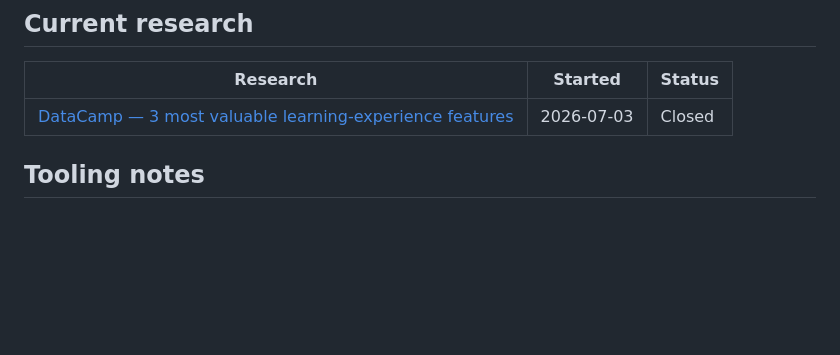
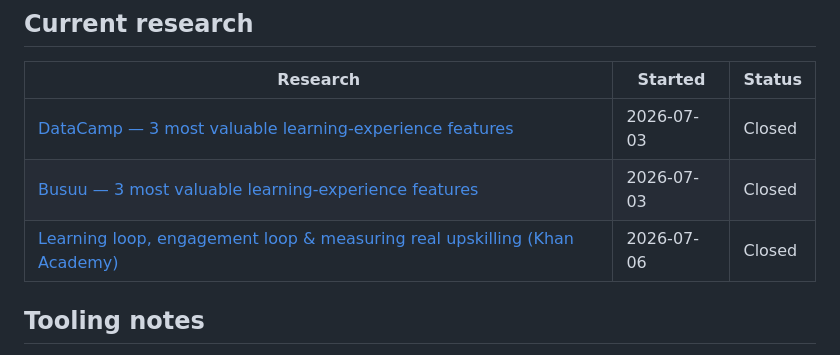
Before and after one commit to rekyb/research-workspace, a Markdown page: README.md, the part around the change. GitHub-like rendering; blank space fills up the shorter version.

```diff
--- a/README.md
+++ b/README.md
@@ -161,6 +161,8 @@ draws from.
 | Research | Started | Status |
 |---|---|---|
 | [DataCamp — 3 most valuable learning-experience features](research/2026-07-03-datacamp-learning-experience/) | 2026-07-03 | Closed |
+| [Busuu — 3 most valuable learning-experience features](research/2026-07-03-busuu-learning-experience/) | 2026-07-03 | Closed |
+| [Learning loop, engagement loop & measuring real upskilling (Khan Academy)](research/2026-07-06-benchmark-learning-effectiveness-loops/) | 2026-07-06 | Closed |
 
 ## Tooling notes
 
```
Also changed, not shown: research/2026-07-06-benchmark-learning-effectiveness-loops/README.md (+4 -1 lines).
